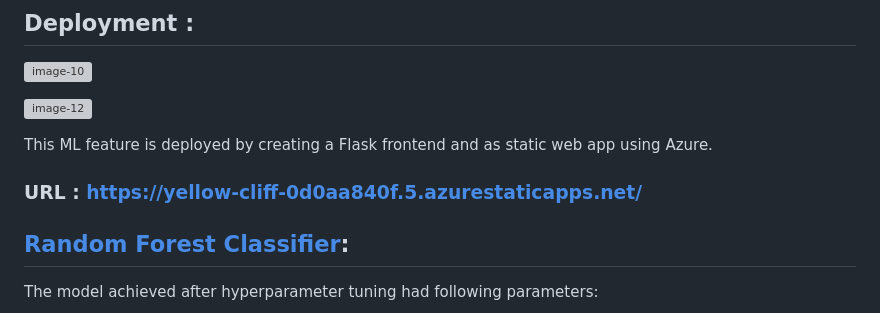
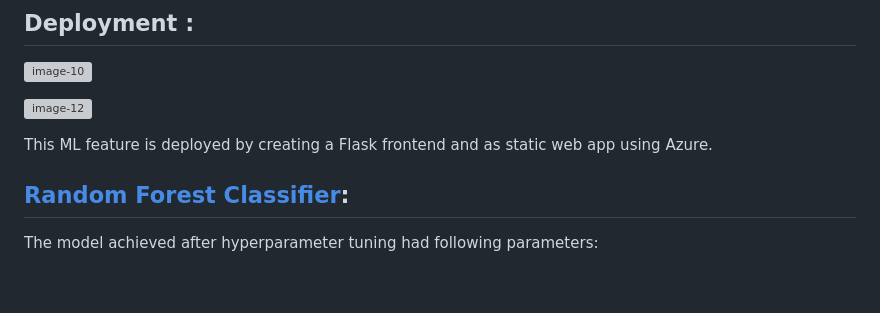
Before and after one commit to 03divyasharma/PhishingWebsiteDetector, a Markdown page: README.md, the part around the change. Drawn GitHub-style; blank space fills up the shorter version; grey boxes are pictures that could not be loaded.

```diff
--- a/README.md
+++ b/README.md
@@ -58,7 +58,6 @@ For end-to-end project
 
  This ML feature is deployed by creating a Flask frontend and as static web app using Azure.
 
-### URL  : https://yellow-cliff-0d0aa840f.5.azurestaticapps.net/
 
 
 ## [Random Forest Classifier](https://machinelearningmastery.com/random-forest-ensemble-in-python/):
```
